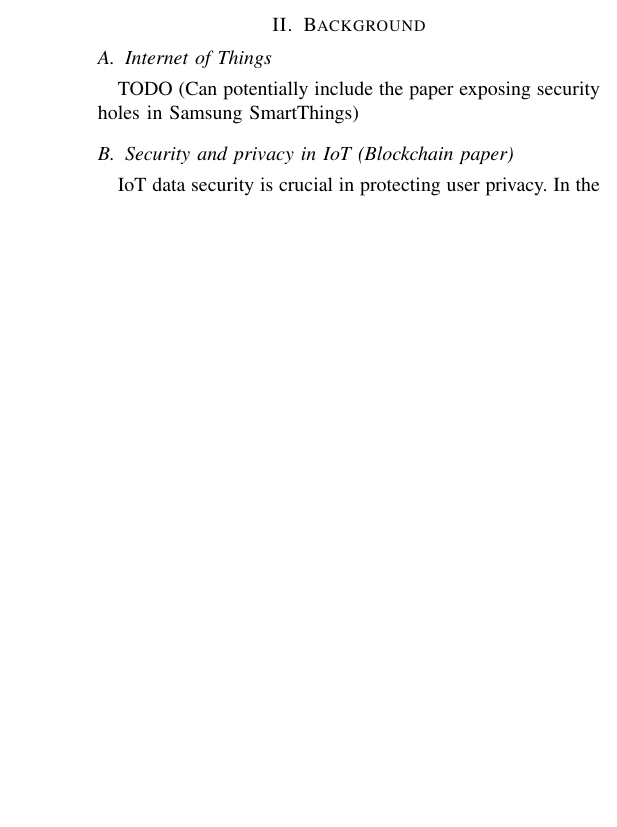
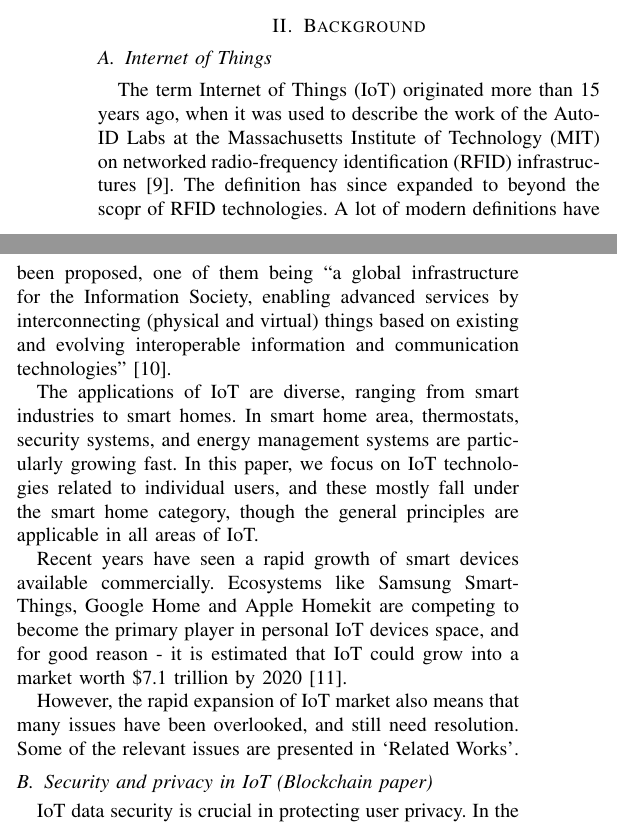
Before and after one commit to aravindsagar/cs523-docs, a LaTeX paper (doc/mid-sem-report/mid_sem_report.tex, which reads doc/mid-sem-report/bg.tex): part of one column of page 1 of 4 before the commit and two parts of the columns of page 1 of 4 after it, the two joined at a grey line, cut so that both start at the same text, the shorter picture padded with empty space. Compiled offline with pdfLaTeX; a missing font is replaced by an installed copy or a similar font; a LaTeX package or settings file that is missing is left out.

Commit message:
Add some background on IoT

```diff
--- a/doc/mid-sem-report/bg.tex
+++ b/doc/mid-sem-report/bg.tex
@@ -1,6 +1,12 @@
 \subsection{Internet of Things}
-TODO
-(Can potentially include the paper exposing security holes in Samsung SmartThings)
+The term Internet of Things (IoT) originated more than 15 years ago, when it was used to describe the work of the Auto-ID Labs at the
+Massachusetts Institute of Technology (MIT) on networked radio-frequency identification (RFID) infrastructures \cite{atzori}. The definition has since expanded to beyond the scopr of RFID technologies. A lot of modern definitions have been proposed, one of them being ``a global infrastructure for the Information Society, enabling advanced services by interconnecting (physical and virtual) things based on existing and evolving interoperable information and communication technologies''\cite{itu}.
+
+The applications of IoT are diverse, ranging from smart industries to smart homes. In smart home area, thermostats, security systems, and energy management systems are particularly growing fast. In this paper, we focus on IoT technologies related to individual users, and these mostly fall under the smart home category, though the general principles are applicable in all areas of IoT.
+
+Recent years have seen a rapid growth of smart devices available commercially. Ecosystems like Samsung SmartThings, Google Home and Apple Homekit are competing to become the primary player in personal IoT devices space, and for good reason -  it is estimated that IoT could grow into a market worth \$7.1 trillion by 2020 \cite{idc}.
+
+However, the rapid expansion of IoT market also means that many issues have been overlooked, and still need resolution. Some of the relevant issues are presented in `Related Works'.
 
 \subsection{Security and privacy in IoT (Blockchain paper)}
 IoT data security is crucial in protecting user privacy. In the paper ``World of Empowered IoT Devices" \cite{campbell}, a framework is proposed to provide secure data manipulation in a scalable way.
```
Also changed, not shown: doc/mid-sem-report/ref.tex (+4 -1 lines), doc/mid-sem-report/mid_sem_report.pdf.
